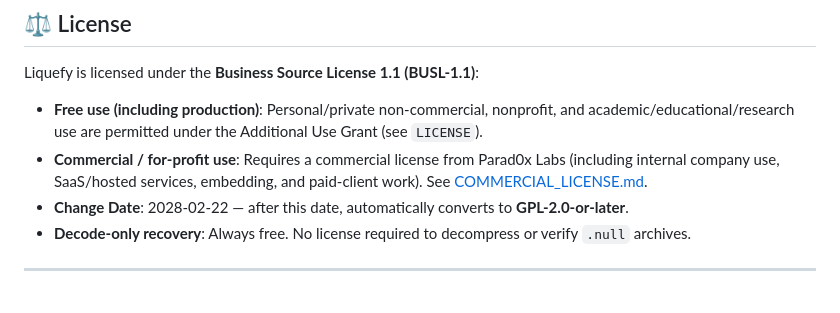
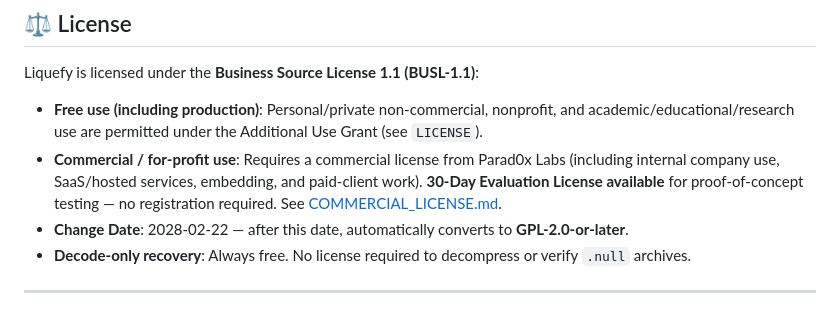
Before and after one commit to Parad0x-Labs/liquefy-openclaw-integration, a Markdown page: README.md, the part around the change. Rendered like a GitHub page.

```diff
--- a/README.md
+++ b/README.md
@@ -232,7 +232,7 @@ python tools/openclaw_tracevault.py pack --agent <agentId> --since-days 7 --out
 ## ⚖️ License
 Liquefy is licensed under the **Business Source License 1.1 (BUSL-1.1)**:
 - **Free use (including production)**: Personal/private non-commercial, nonprofit, and academic/educational/research use are permitted under the Additional Use Grant (see `LICENSE`).
-- **Commercial / for-profit use**: Requires a commercial license from Parad0x Labs (including internal company use, SaaS/hosted services, embedding, and paid-client work). See [COMMERCIAL_LICENSE.md](./COMMERCIAL_LICENSE.md).
+- **Commercial / for-profit use**: Requires a commercial license from Parad0x Labs (including internal company use, SaaS/hosted services, embedding, and paid-client work). **30-Day Evaluation License available** for proof-of-concept testing — no registration required. See [COMMERCIAL_LICENSE.md](./COMMERCIAL_LICENSE.md).
 - **Change Date**: 2028-02-22 — after this date, automatically converts to **GPL-2.0-or-later**.
 - **Decode-only recovery**: Always free. No license required to decompress or verify `.null` archives.
 
```
Also changed, not shown: COMMERCIAL_LICENSE.md (+17 -1 lines).
